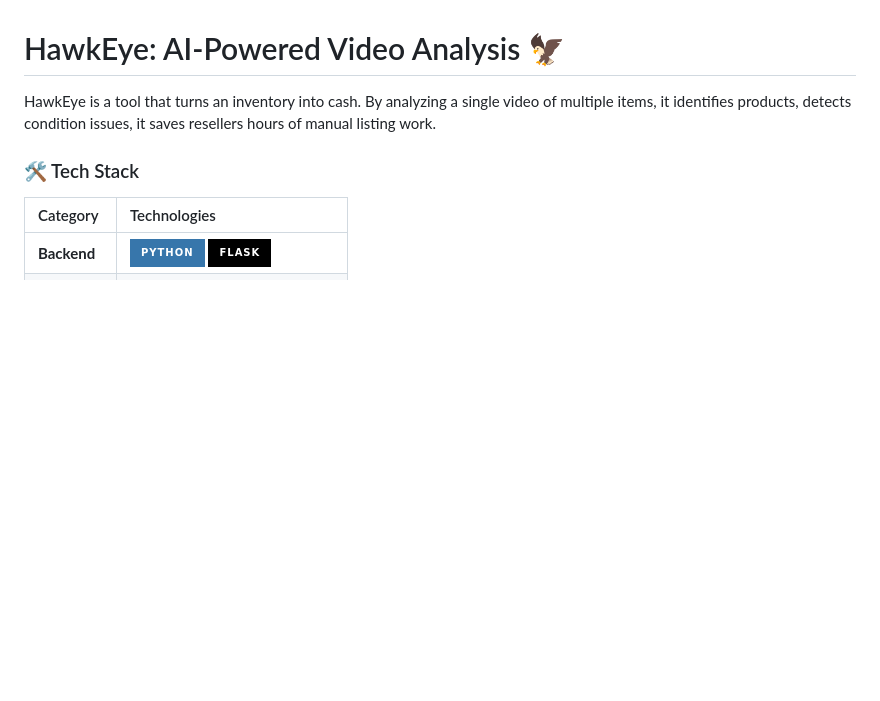
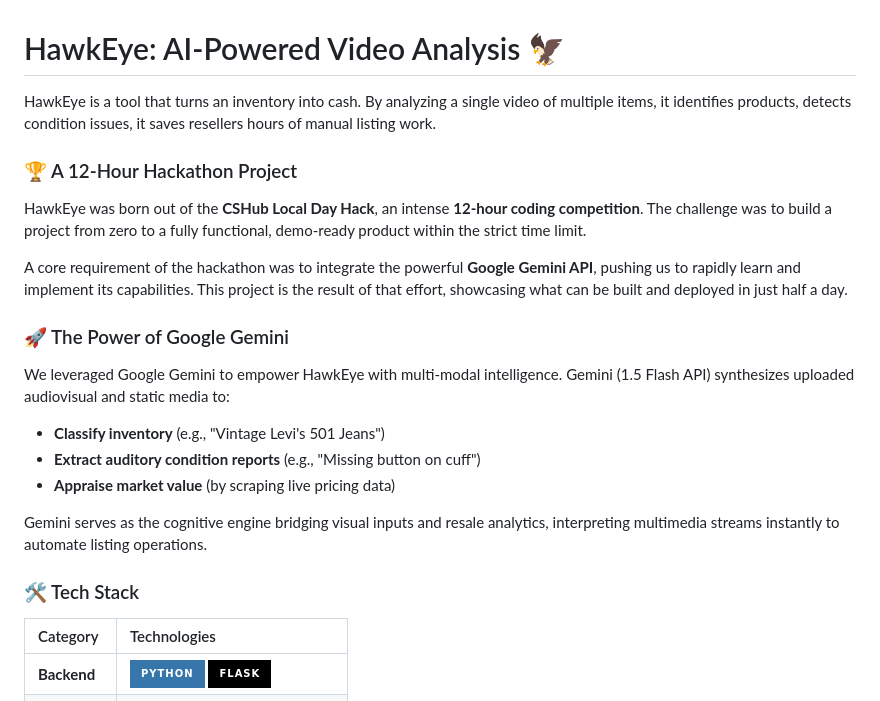
Before and after one commit to SoroushRF/HawkEye, a Markdown page: README.md, the part around the change. Drawn GitHub-style; badges without logos; blank space fills up the shorter version.

Commit message:
Expand README with hackathon and Gemini details
Added details about the hackathon project and Google Gemini integration.

```diff
--- a/README.md
+++ b/README.md
@@ -1,6 +1,22 @@
 # HawkEye: AI-Powered Video Analysis 🦅
 
 HawkEye is a tool that turns an inventory into cash. By analyzing a single video of multiple items, it identifies products, detects condition issues, it saves resellers hours of manual listing work.
+
+### 🏆 A 12-Hour Hackathon Project
+
+HawkEye was born out of the **CSHub Local Day Hack**, an intense **12-hour coding competition**. The challenge was to build a project from zero to a fully functional, demo-ready product within the strict time limit.
+
+A core requirement of the hackathon was to integrate the powerful **Google Gemini API**, pushing us to rapidly learn and implement its capabilities. This project is the result of that effort, showcasing what can be built and deployed in just half a day.
+
+### 🚀 The Power of Google Gemini
+
+We leveraged Google Gemini to empower HawkEye with multi-modal intelligence. Gemini (1.5 Flash API) synthesizes uploaded audiovisual and static media to:
+
+*   **Classify inventory** (e.g., "Vintage Levi's 501 Jeans")
+*   **Extract auditory condition reports** (e.g., "Missing button on cuff")
+*   **Appraise market value** (by scraping live pricing data)
+
+Gemini serves as the cognitive engine bridging visual inputs and resale analytics, interpreting multimedia streams instantly to automate listing operations.
 
 ### 🛠️ Tech Stack
 
```
